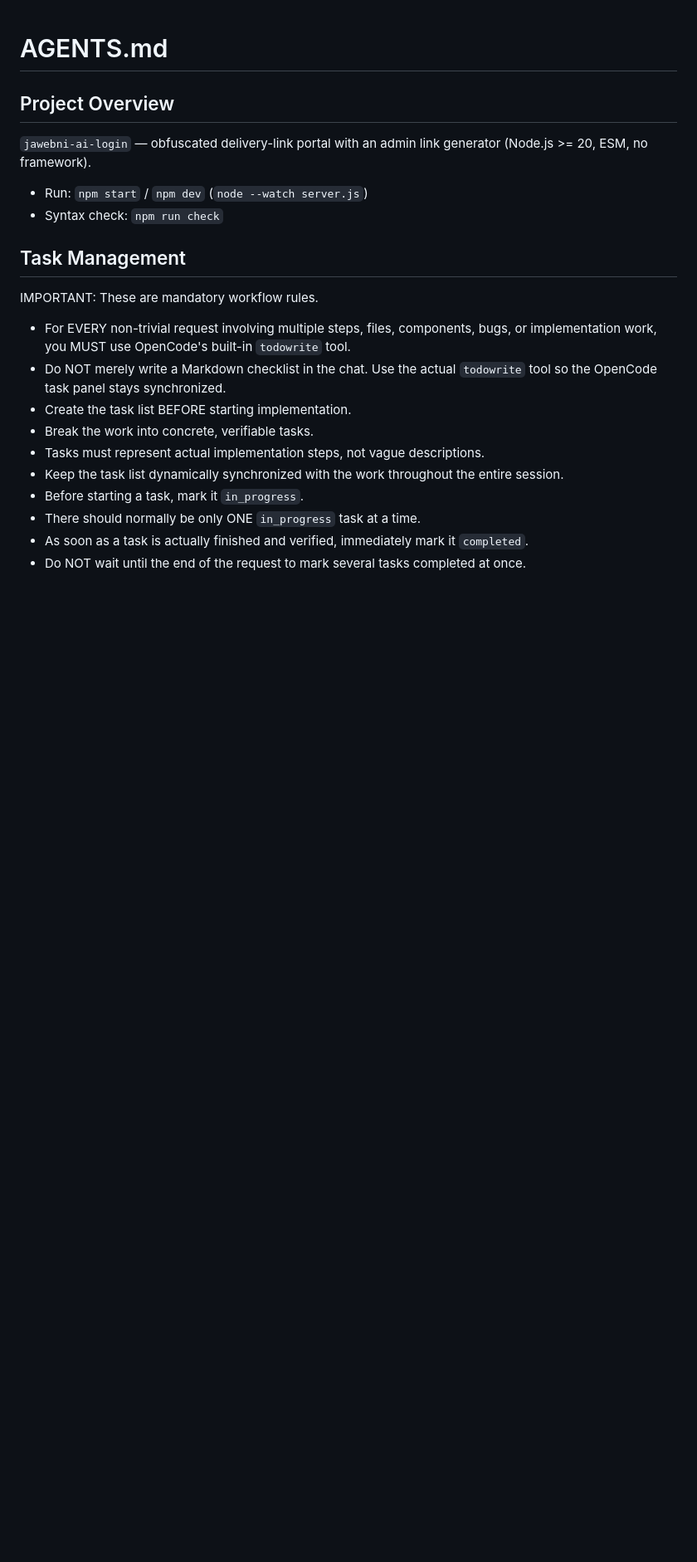
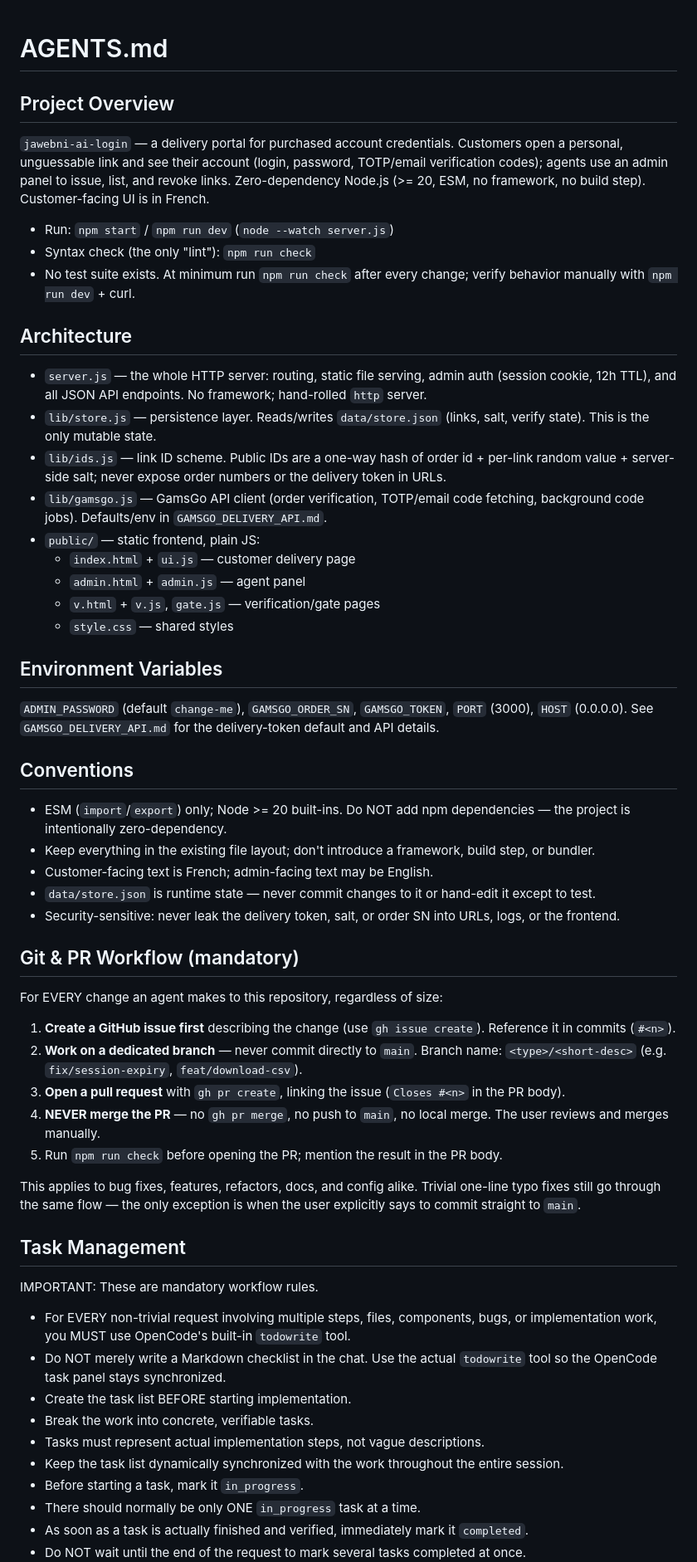
Before and after one commit to iliasgws/jawebni-ai-login, a Markdown page: AGENTS.md, the part around one of its changes. Shown at 83% size. Rendered like a GitHub page; blank space fills up the shorter version.

```diff
--- a/AGENTS.md
+++ b/AGENTS.md
@@ -2,10 +2,47 @@
 
 ## Project Overview
 
-`jawebni-ai-login` — obfuscated delivery-link portal with an admin link generator (Node.js >= 20, ESM, no framework).
+`jawebni-ai-login` — a delivery portal for purchased account credentials. Customers open a personal, unguessable link and see their account (login, password, TOTP/email verification codes); agents use an admin panel to issue, list, and revoke links. Zero-dependency Node.js (>= 20, ESM, no framework, no build step). Customer-facing UI is in French.
 
-- Run: `npm start` / `npm dev` (`node --watch server.js`)
-- Syntax check: `npm run check`
+- Run: `npm start` / `npm run dev` (`node --watch server.js`)
+- Syntax check (the only "lint"): `npm run check`
+- No test suite exists. At minimum run `npm run check` after every change; verify behavior manually with `npm run dev` + curl.
+
+## Architecture
+
+- `server.js` — the whole HTTP server: routing, static file serving, admin auth (session cookie, 12h TTL), and all JSON API endpoints. No framework; hand-rolled `http` server.
+- `lib/store.js` — persistence layer. Reads/writes `data/store.json` (links, salt, verify state). This is the only mutable state.
+- `lib/ids.js` — link ID scheme. Public IDs are a one-way hash of order id + per-link random value + server-side salt; never expose order numbers or the delivery token in URLs.
+- `lib/gamsgo.js` — GamsGo API client (order verification, TOTP/email code fetching, background code jobs). Defaults/env in `GAMSGO_DELIVERY_API.md`.
+- `public/` — static frontend, plain JS:
+  - `index.html` + `ui.js` — customer delivery page
+  - `admin.html` + `admin.js` — agent panel
+  - `v.html` + `v.js`, `gate.js` — verification/gate pages
+  - `style.css` — shared styles
+
+## Environment Variables
+
+`ADMIN_PASSWORD` (default `change-me`), `GAMSGO_ORDER_SN`, `GAMSGO_TOKEN`, `PORT` (3000), `HOST` (0.0.0.0). See `GAMSGO_DELIVERY_API.md` for the delivery-token default and API details.
+
+## Conventions
+
+- ESM (`import`/`export`) only; Node >= 20 built-ins. Do NOT add npm dependencies — the project is intentionally zero-dependency.
+- Keep everything in the existing file layout; don't introduce a framework, build step, or bundler.
+- Customer-facing text is French; admin-facing text may be English.
+- `data/store.json` is runtime state — never commit changes to it or hand-edit it except to test.
+- Security-sensitive: never leak the delivery token, salt, or order SN into URLs, logs, or the frontend.
+
+## Git & PR Workflow (mandatory)
+
+For EVERY change an agent makes to this repository, regardless of size:
+
+1. **Create a GitHub issue first** describing the change (use `gh issue create`). Reference it in commits (`#<n>`).
+2. **Work on a dedicated branch** — never commit directly to `main`. Branch name: `<type>/<short-desc>` (e.g. `fix/session-expiry`, `feat/download-csv`).
+3. **Open a pull request** with `gh pr create`, linking the issue (`Closes #<n>` in the PR body).
+4. **NEVER merge the PR** — no `gh pr merge`, no push to `main`, no local merge. The user reviews and merges manually.
+5. Run `npm run check` before opening the PR; mention the result in the PR body.
+
+This applies to bug fixes, features, refactors, docs, and config alike. Trivial one-line typo fixes still go through the same flow — the only exception is when the user explicitly says to commit straight to `main`.
 
 ## Task Management
 
```
Also changed, not shown: other parts of AGENTS.md (+0 -65 lines).
